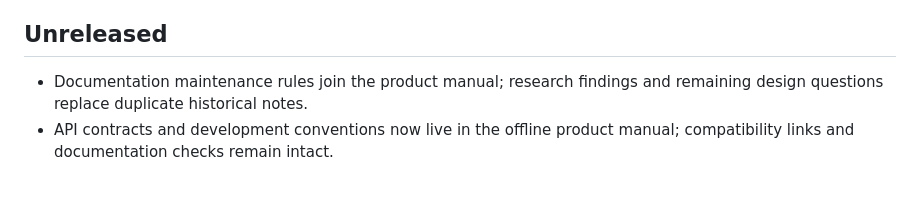
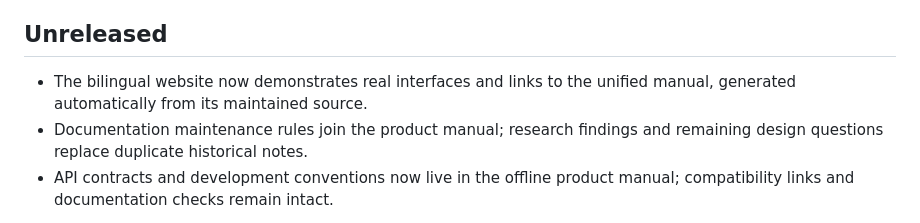
Before and after one commit to FuHehe12/cc-wire-analyzer, a Markdown page: CHANGELOG.md, the part around the change. Drawn GitHub-style; blank space fills up the shorter version.

```diff
--- a/CHANGELOG.md
+++ b/CHANGELOG.md
@@ -16,6 +16,7 @@
 
 ## Unreleased
 
+- The bilingual website now demonstrates real interfaces and links to the unified manual, generated automatically from its maintained source.
 - Documentation maintenance rules join the product manual; research findings and remaining design questions replace duplicate historical notes.
 - API contracts and development conventions now live in the offline product manual; compatibility links and documentation checks remain intact.
 
```
Also changed, not shown: docs/README.md (+6 -0 lines), site/assets/screenshots/tutorial-capture.png (added), site/assets/screenshots/tutorial-dag.png (added), site/assets/screenshots/tutorial-detail.png (added), site/assets/screenshots/tutorial-errors.png (added), site/assets/social-preview.png, 13 other files.
